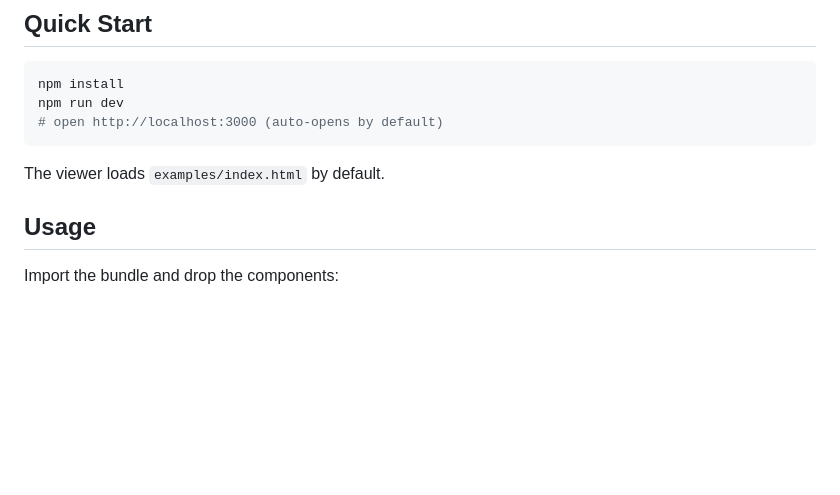
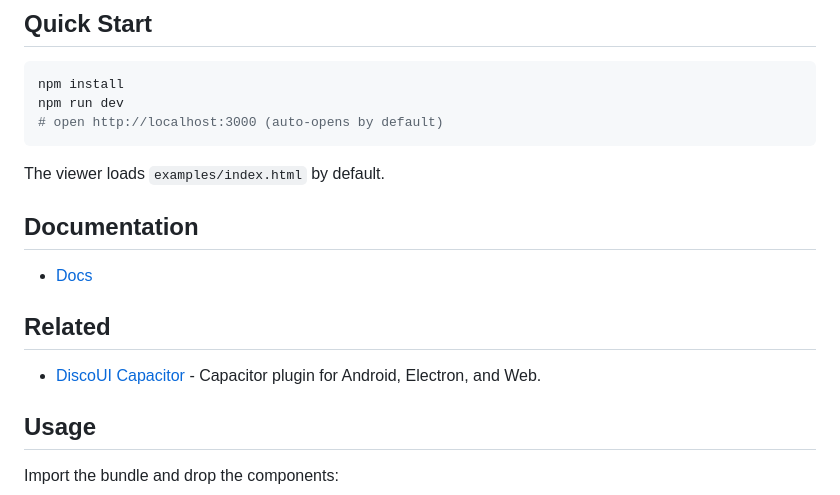
Before and after one commit to cherryhoax/DiscoUI, a Markdown page: README.md, the part around the change. GitHub-like rendering; blank space fills up the shorter version.

Commit message:
docs: update README to include documentation and related links

````diff
--- a/README.md
+++ b/README.md
@@ -13,6 +13,14 @@ npm run dev
 ```
 
 The viewer loads `examples/index.html` by default.
+
+## Documentation
+
+- [Docs](docs/index.md)
+
+## Related
+
+- [DiscoUI Capacitor](../DiscoUICapacitor/README.md) - Capacitor plugin for Android, Electron, and Web.
 
 ## Usage
 Import the bundle and drop the components:
````
